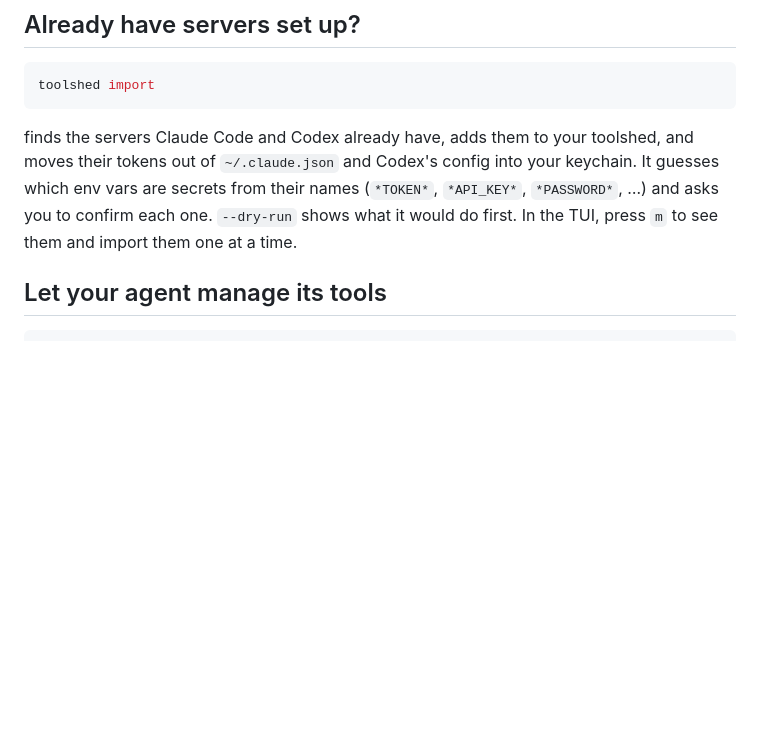
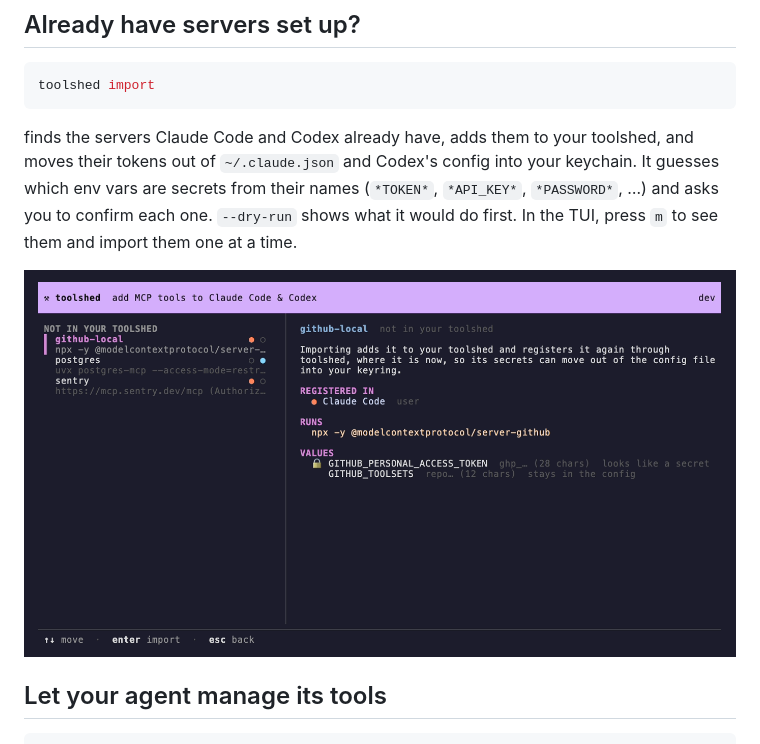
Before and after one commit to bartdegoede/toolshed, a Markdown page: README.md, the part around the change. GitHub-like rendering; pictures changed too: docs/import.png (added); blank space fills up the shorter version.

````diff
--- a/README.md
+++ b/README.md
@@ -105,6 +105,8 @@ into your keychain. It guesses which env vars are secrets from their names
 `--dry-run` shows what it would do first. In the TUI, press `m` to see them
 and import them one at a time.
 
+![The import screen: servers Claude Code and Codex have that toolshed doesn't manage, with their values masked](docs/import.png)
+
 ## Let your agent manage its tools
 
 ```sh
````
Also changed, not shown: docs/import-secrets.png (added), 2 other files.
